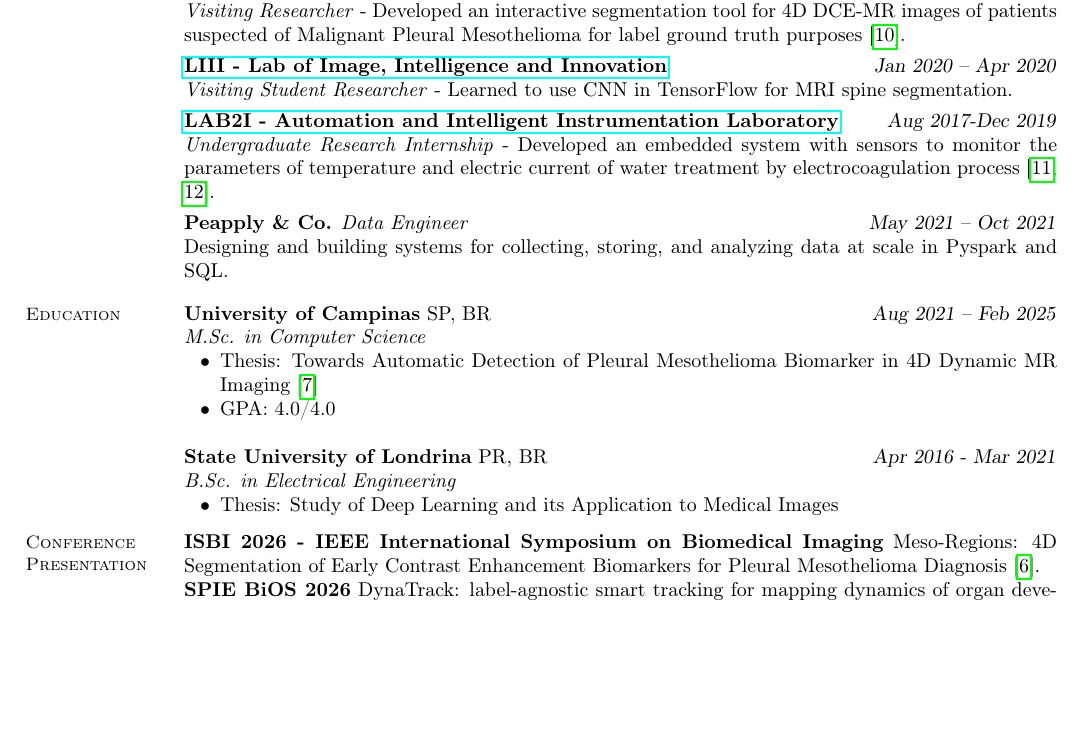
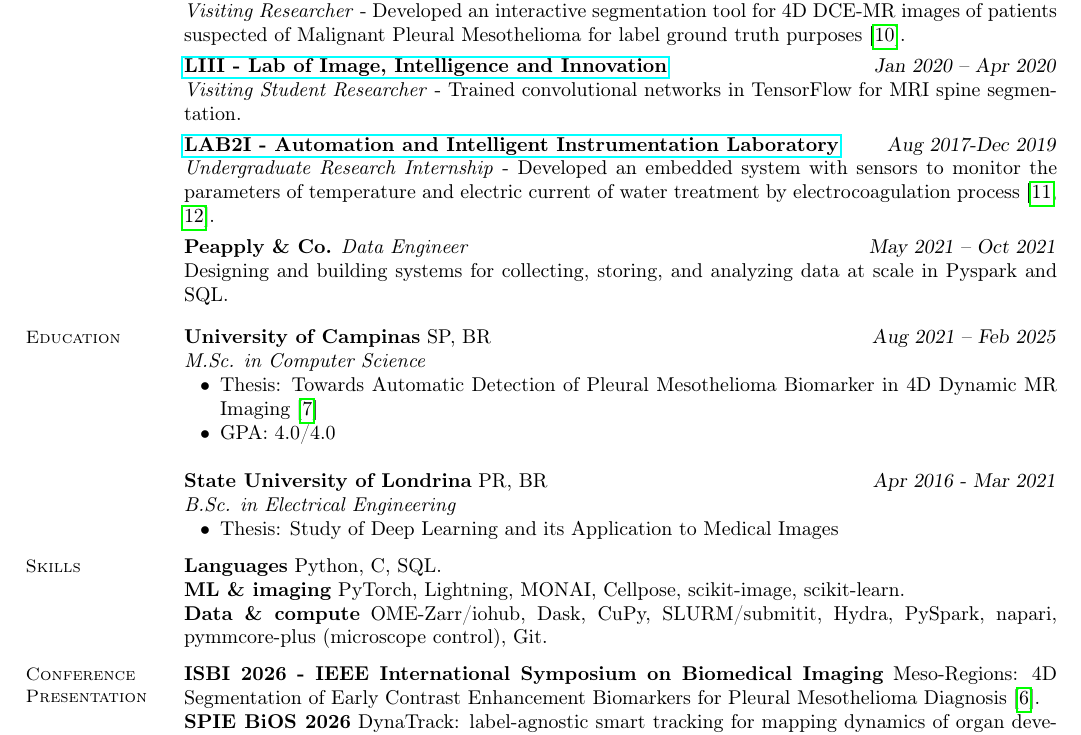
Before and after one commit to tayllatheodoro/tayllatheodoro, a LaTeX CV (main.tex): part of page 1 of 2, cut so that both start at the same text, the shorter picture padded with empty space. Compiled offline with pdfLaTeX.

Commit message:
Add Skills section; reword LIII entry

```diff
--- a/main.tex
+++ b/main.tex
@@ -45,7 +45,7 @@
         \vspace{-0.3cm}
 
         \textbf{\href{https://sites.google.com/view/labiii/members/current?authuser=0}{LIII - Lab of Image, Intelligence and Innovation}} \hfill \textsl{Jan 2020 -- Apr 2020}\\
-         \textit{Visiting Student Researcher} - Learned to use CNN in TensorFlow for MRI spine segmentation.
+         \textit{Visiting Student Researcher} - Trained convolutional networks in TensorFlow for MRI spine segmentation.
         \vspace{-0.3cm}
 
         \textbf{\href{https://www.linkedin.com/company/la2i---laborat-rio-de-automa-o-e-instrumenta-o-inteligente/}{LAB2I - Automation and Intelligent Instrumentation Laboratory}}  \hfill \textsl{Aug 2017-Dec 2019}\\
@@ -71,6 +71,11 @@
             % \item Advisor: Dr. Francisco Granzieira Junior
            \end{list2}
 
+     \vspace{-0.3cm}
+    \section{\mysidestyle Skills}
+      \textbf{Languages} Python, C, SQL.\\
+      \textbf{ML \& imaging} PyTorch, Lightning, MONAI, Cellpose, scikit-image, scikit-learn.\\
+      \textbf{Data \& compute} OME-Zarr/iohub, Dask, CuPy, SLURM/submitit, Hydra, PySpark, napari, pymmcore-plus (microscope control), Git.
      \vspace{-0.3cm}
       \section{\mysidestyle Conference Presentation}
 
```
